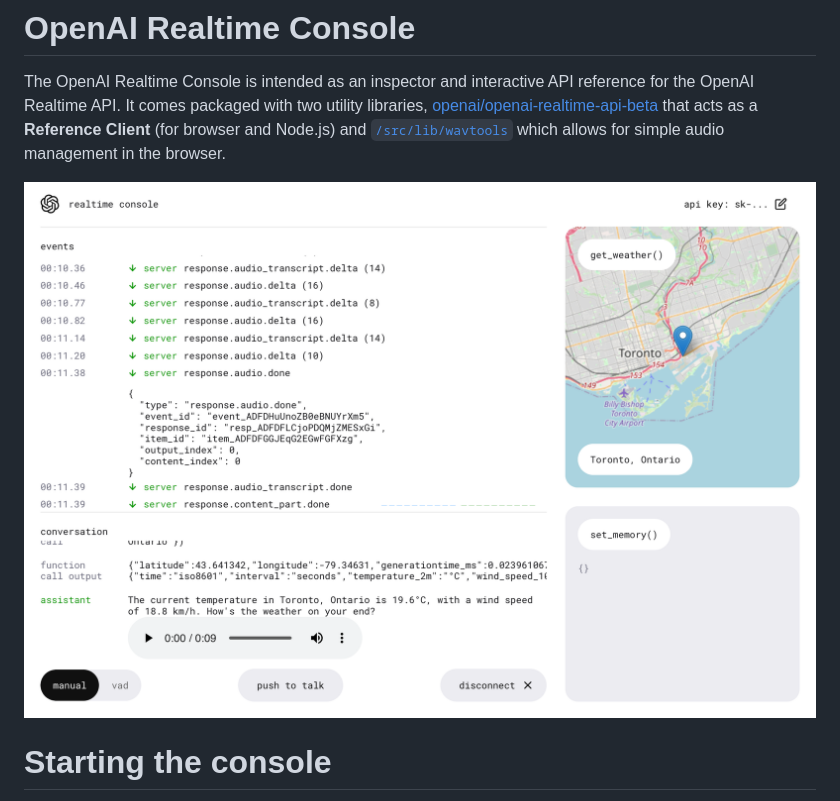
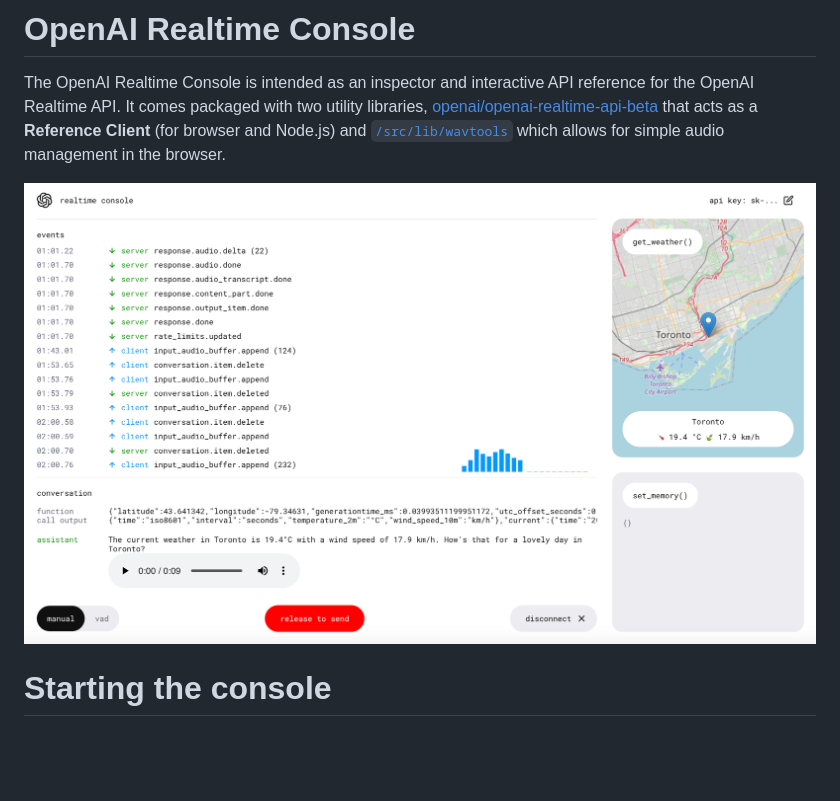
Before and after one commit to openai/openai-realtime-console, a Markdown page: README.md, the part around the change. Rendered like a GitHub page; pictures changed too: readme/realtime-console-demo.png (added), readme/realtime-console.png (deleted); blank space fills up the shorter version.

```diff
--- a/README.md
+++ b/README.md
@@ -7,7 +7,7 @@ that acts as a **Reference Client** (for browser and Node.js) and
 [`/src/lib/wavtools`](./src/lib/wavtools) which allows for simple audio
 management in the browser.
 
-<img src="/readme/realtime-console.png" width="800" />
+<img src="/readme/realtime-console-demo.png" width="800" />
 
 # Starting the console
 
```
Also changed, not shown: 3 other files.
